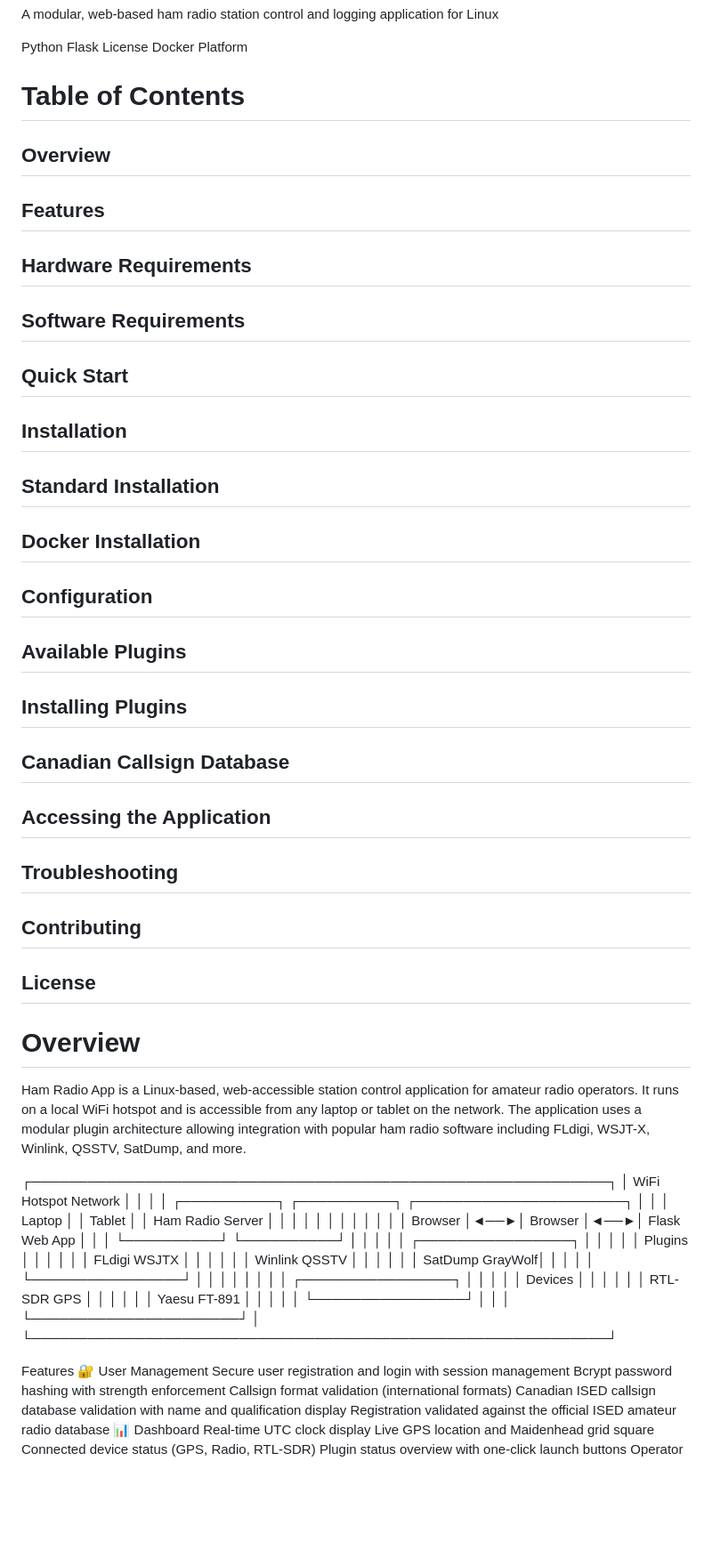
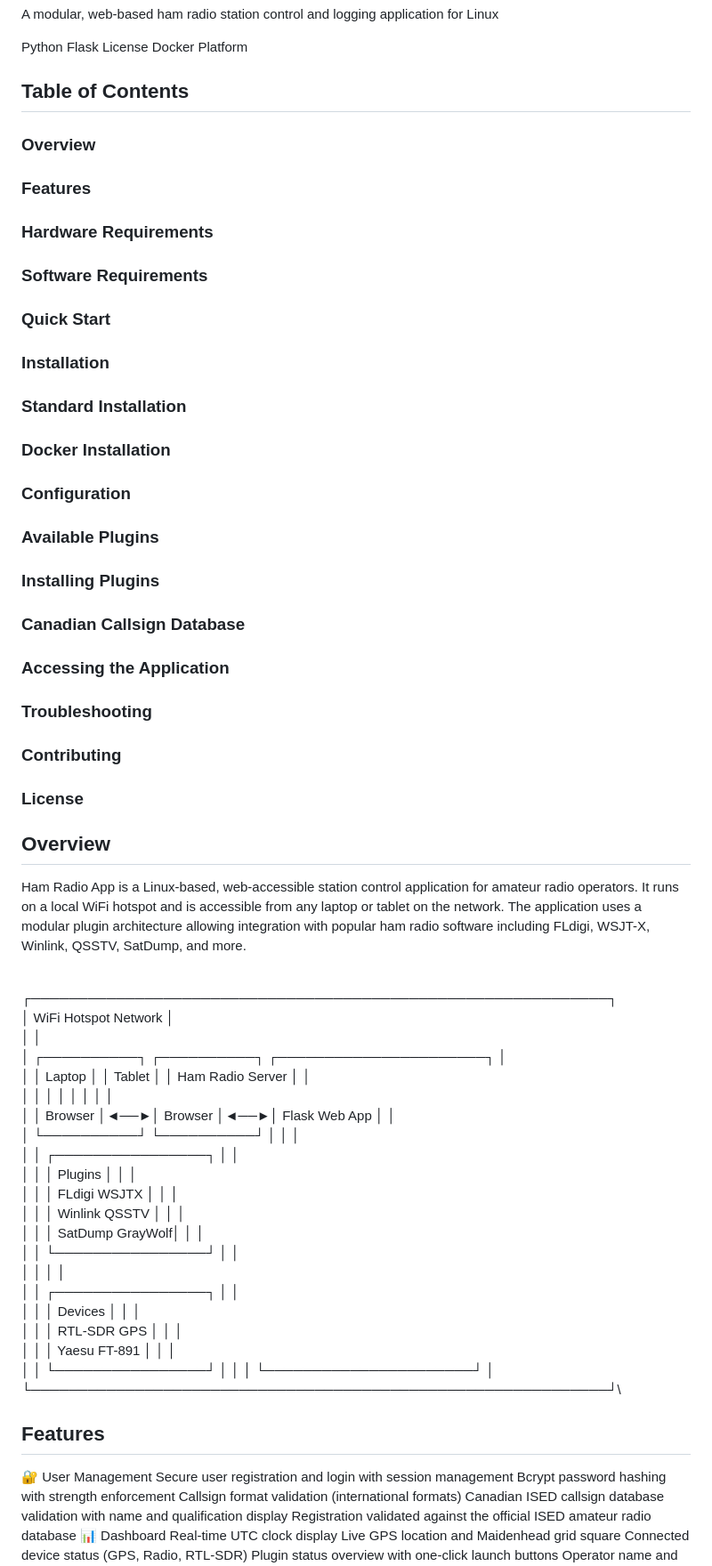
Before and after one commit to Squeegee16/upgraded-enigma, a Markdown page: README.md, the part around the change. Shown at 89% size. GitHub-like rendering; blank space fills up the shorter version.

```diff
--- a/README.md
+++ b/README.md
@@ -17,53 +17,52 @@ Platform
 
 </div>
 
-# Table of Contents
+## Table of Contents
+### Overview
+### Features
+### Hardware Requirements
+### Software Requirements
+### Quick Start
+### Installation
+### Standard Installation
+### Docker Installation
+### Configuration
+### Available Plugins
+### Installing Plugins
+### Canadian Callsign Database
+### Accessing the Application
+### Troubleshooting
+### Contributing
+### License
+
 ## Overview
-## Features
-## Hardware Requirements
-## Software Requirements
-## Quick Start
-## Installation
-## Standard Installation
-## Docker Installation
-## Configuration
-## Available Plugins
-## Installing Plugins
-## Canadian Callsign Database
-## Accessing the Application
-## Troubleshooting
-## Contributing
-## License
-
-# Overview
 Ham Radio App is a Linux-based, web-accessible station control application for amateur radio operators. It runs on a local WiFi hotspot and is accessible from any laptop or tablet on the network. The application uses a modular plugin architecture allowing integration with popular ham radio software including FLdigi, WSJT-X, Winlink, QSSTV, SatDump, and more.
 
+\
+┌─────────────────────────────────────────────────────────────┐\
+│                    WiFi Hotspot Network                     │\
+│                                                             │\
+│   ┌──────────┐    ┌──────────┐    ┌──────────────────────┐  │\
+│   │ Laptop   │    │  Tablet  │    │   Ham Radio Server   │  │\
+│   │          │    │          │    │                      │  │\
+│   │ Browser  │◄──►│ Browser  │◄──►│  Flask Web App       │  │\
+│   └──────────┘    └──────────┘    │                      │  │\
+│                                   │  ┌────────────────┐  │  │\
+│                                   │  │    Plugins     │  │  │\
+│                                   │  │ FLdigi  WSJTX  │  │  │\
+│                                   │  │ Winlink QSSTV  │  │  │\
+│                                   │  │ SatDump GrayWolf│ │  │\
+│                                   │  └────────────────┘  │  │\
+│                                   │                      │  │\
+│                                   │  ┌────────────────┐  │  │\
+│                                   │  │    Devices     │  │  │\
+│                                   │  │ RTL-SDR  GPS   │  │  │\
+│                                   │  │ Yaesu FT-891   │  │  │\
+│                                   │  └────────────────┘  │  │
+│                                   └──────────────────────┘  │\
+└─────────────────────────────────────────────────────────────┘\
 
-┌─────────────────────────────────────────────────────────────┐
-│                    WiFi Hotspot Network                      │
-│                                                              │
-│   ┌──────────┐    ┌──────────┐    ┌──────────────────────┐  │
-│   │ Laptop   │    │  Tablet  │    │   Ham Radio Server   │  │
-│   │          │    │          │    │                      │  │
-│   │ Browser  │◄──►│ Browser  │◄──►│  Flask Web App       │  │
-│   └──────────┘    └──────────┘    │                      │  │
-│                                   │  ┌────────────────┐  │  │
-│                                   │  │    Plugins     │  │  │
-│                                   │  │ FLdigi  WSJTX  │  │  │
-│                                   │  │ Winlink QSSTV  │  │  │
-│                                   │  │ SatDump GrayWolf│ │  │
-│                                   │  └────────────────┘  │  │
-│                                   │                      │  │
-│                                   │  ┌────────────────┐  │  │
-│                                   │  │    Devices     │  │  │
-│                                   │  │ RTL-SDR  GPS   │  │  │
-│                                   │  │ Yaesu FT-891   │  │  │
-│                                   │  └────────────────┘  │  │
-│                                   └──────────────────────┘  │
-└─────────────────────────────────────────────────────────────┘
-
-
-Features
+## Features
 🔐 User Management
 Secure user registration and login with session management
 Bcrypt password hashing with strength enforcement
```
